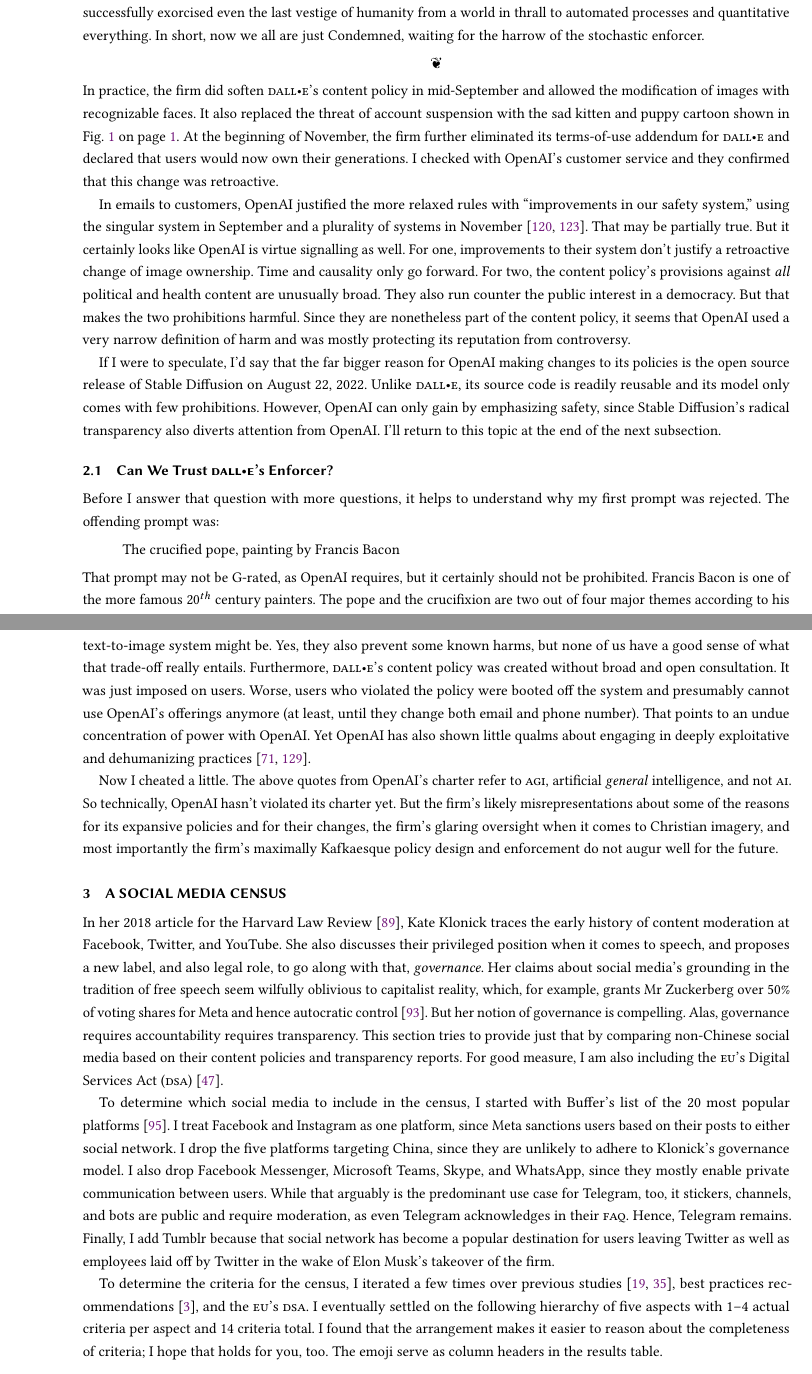
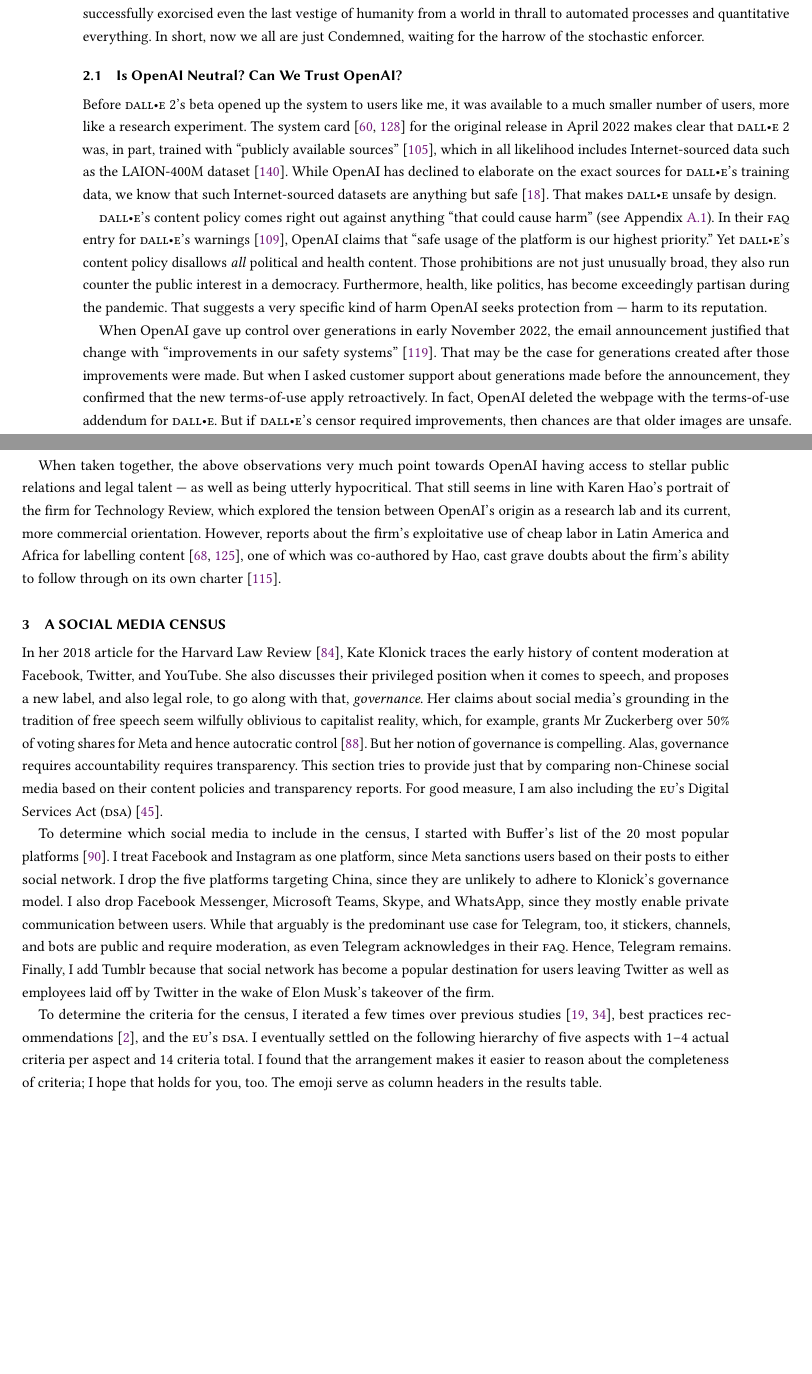
Before and after one commit to apparebit/penal-colony, a LaTeX paper (source/main.tex, which reads source/sections/dalle2.tex): two parts of pages 8 and 10 of 38 before the commit and two parts of pages 8 and 9 of 37 after it, joined at a grey line, cut so that both start at the same text, the shorter picture padded with empty space. Compiled offline with pdfLaTeX.

Commit message:
Add new discussion of OpenAI's trustworthiness

```diff
--- a/source/sections/dalle2.tex
+++ b/source/sections/dalle2.tex
@@ -161,35 +160,38 @@
 thrall to automated processes and quantitative everything. In short, now we all
 are just Condemned, waiting for the harrow of the stochastic enforcer.
 
-\sectionbreak{}
 
-\noindent{}In practice, the firm did soften \DALLE's content policy in
-mid-September and allowed the modification of images with recognizable faces. It
-also replaced the threat of account suspension with the sad kitten and puppy
-cartoon shown in Fig.~\ref{fig:dalle2:cartoon} on page~\ref{fig:dalle2:cartoon}.
-At the beginning of November, the firm further eliminated its terms-of-use
-addendum for \DALLE\ and  declared that users would now own their generations. I
-checked with OpenAI's customer service and they confirmed that this change was
-retroactive.
+\subsection{Is OpenAI Neutral? Can We Trust OpenAI?}
 
-In emails to customers, OpenAI justified the more relaxed rules with
-``improvements in our safety system,'' using the singular system in September
-and a plurality of systems in November~\cite{OpenAI2022f,OpenAI2022g}. That may
-be partially true. But it certainly looks like OpenAI is virtue signalling as
-well. For one, improvements to their system don't justify a retroactive change
-of image ownership. Time and causality only go forward. For two, the content
-policy's provisions against \emph{all} political and health content are
-unusually broad. They also run counter the public interest in a democracy. But
-that makes the two prohibitions harmful. Since they are nonetheless part of the
-content policy, it seems that OpenAI used a very narrow definition of harm and
-was mostly protecting its reputation from controversy.
+Before \DALLE~2's beta opened up the system to users like me, it was available
+to a much smaller number of users, more like a research experiment. The system
+card~\cite{GreenProcopeea2022,ProcopeCheemaea2022} for the original release in
+April 2022 makes clear that \DALLE~2 was, in part, trained with ``publicly
+available sources''~\cite{MishkinAhmad2022}, which in all likelihood includes
+Internet-sourced data such as the LAION-400M
+dataset~\cite{SchuhmannVencuea2021}. While OpenAI has declined to elaborate on
+the exact sources for \DALLE's training data, we know that such Internet-sourced
+datasets are anything but safe~\cite{BirhanePrabhuea2021}. That makes \DALLE{}
+unsafe by design.
 
-If I were to speculate, I'd say that the far bigger reason for OpenAI making
-changes to its policies is the open source release of Stable Diffusion on August
-22, 2022. Unlike \DALLE, its source code is readily reusable and its model only
-comes with few prohibitions. However, OpenAI can only gain by emphasizing
-safety, since Stable Diffusion's radical transparency also diverts attention
-from OpenAI. I'll return to this topic at the end of the next subsection.
+\DALLE's content policy comes right out against anything ``that could cause
+harm'' (see Appendix~\ref{adx:dalle2:contentpolicy}). In their \FAQ{} entry for
+\DALLE's warnings~\cite{Natalie2022}, OpenAI claims that ``safe usage of the
+platform is our highest priority.'' Yet \DALLE's content policy disallows
+\emph{all} political and health content. Those prohibitions are not just
+unusually broad, they also run counter the public interest in a democracy.
+Furthermore, health, like politics, has become exceedingly partisan during the
+pandemic. That suggests a very specific kind of harm OpenAI seeks protection
+from --- harm to its reputation.
 
+When OpenAI gave up control over generations in early November 2022, the email
+announcement justified that change with ``improvements in our safety
+systems''~\cite{OpenAI2022g}. That may be the case for generations created after
+those improvements were made. But when I asked customer support about
+generations made before the announcement, they confirmed that the new
+terms-of-use apply retroactively. In fact, OpenAI deleted the webpage with the
+terms-of-use addendum for \DALLE. But if \DALLE's censor required improvements,
+then chances are that older images are unsafe. Otherwise, there would have been
+no need for further safety improvements. Yet OpenAI pretends it can have it both
+ways.
 
-\subsection{Can We Trust \DALLE's Enforcer?}
@@ -196,17 +207 @@
 
-Before I answer that question with more questions, it helps to understand why my
-first prompt was rejected. The offending prompt was:
-
-\begin{quote}
-The crucified pope, painting by Francis Bacon
-\end{quote}
-
-\noindent{}That prompt may not be G-rated, as OpenAI requires, but it certainly
-should not be prohibited. Francis Bacon is one of the more famous 20$^{th}$
-century painters. The pope and the crucifixion are two out of four major themes
-according to his Wikipedia page~\cite{Wikipedia2023}. The crucifixion of Christ
-also is of critical liturgical importance to Christianity, the largest religion
-in the world, and depictions of it are ubiquitous in houses of worship and
-museums.
-
-Alas, that doesn't tell us why the prompt was rejected. After some
@@ -280,17 +208,9 @@
-us from even determining what the full benefits of its text-to-image system
-might be. Yes, they also prevent some known harms, but none of us have a good
-sense of what that trade-off really entails. Furthermore, \DALLE's content
-policy was created without broad and open consultation. It was just imposed on
-users. Worse, users who violated the policy were booted off the system and
-presumably cannot use OpenAI's offerings anymore (at least, until they change
-both email and phone number). That points to an undue concentration of power
-with OpenAI. Yet OpenAI has also shown little qualms about engaging in deeply
-exploitative and dehumanizing practices~\cite{HaoHernandez2022,Perrigo2023a}.
-
-Now I cheated a little. The above quotes from OpenAI's charter refer to
-\textsc{agi}, artificial \emph{general} intelligence, and not \AI. So
-technically, OpenAI hasn't violated its charter yet. But the firm's likely
-misrepresentations about some of the reasons for its expansive policies and for
-their changes, the firm's glaring oversight when it comes to Christian imagery,
-and most importantly the firm's maximally Kafkaesque policy design and
-enforcement do not augur well for the future.
+When taken together, the above observations very much point towards OpenAI
+having access to stellar public relations and legal talent --- as well as being
+utterly hypocritical. That still seems in line with Karen Hao's portrait of the
+firm for Technology Review, which explored the tension between OpenAI's origin
+as a research lab and its current, more commercial orientation. However, reports
+about the firm's exploitative use of cheap labor in Latin America and Africa for
+labelling content~\cite{HaoHernandez2022,Perrigo2023a}, one of which was
+co-authored by Hao, cast grave doubts about the firm's ability to follow through
+on its own charter~\cite{OpenAI2018}.
```
Also changed, not shown: source/sections/dalle2.tex (105 more changed lines).
